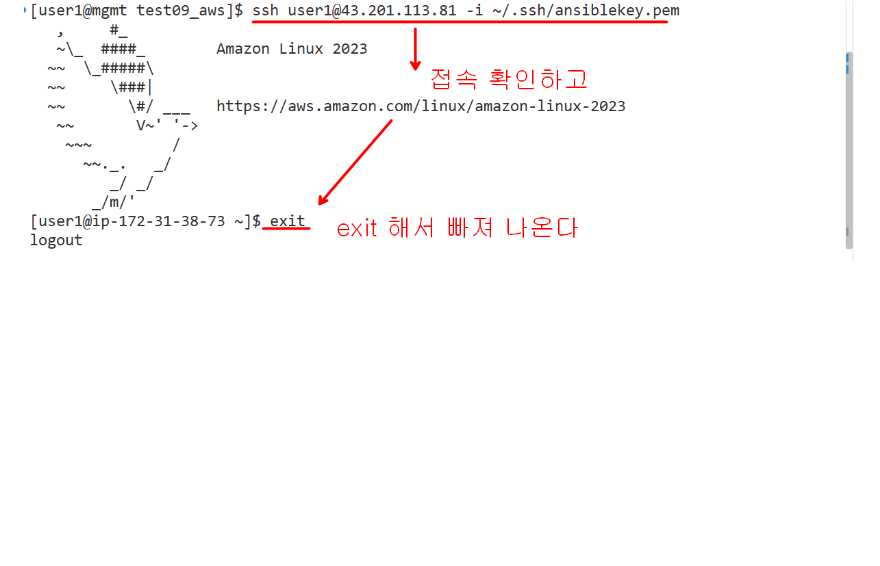
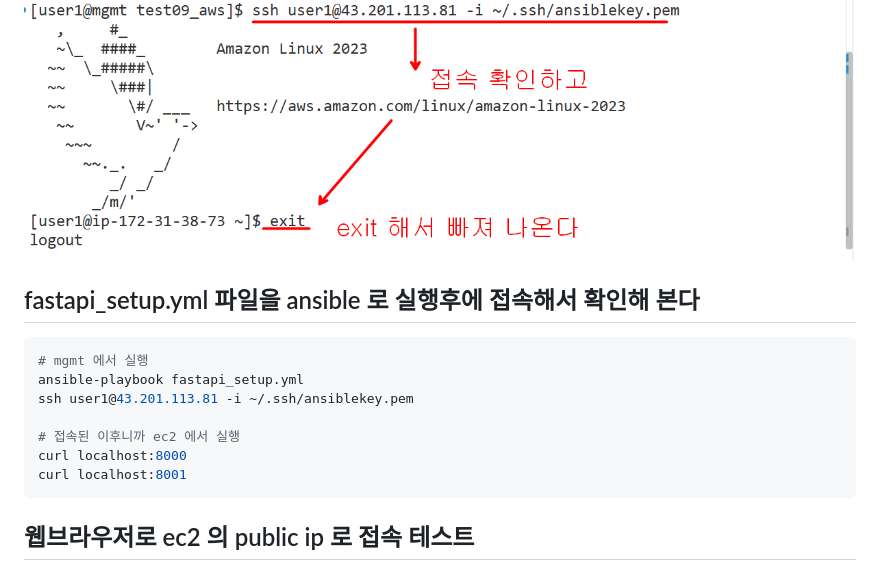
Before and after one commit to oli999/cloudinfra_ansible, a Markdown page: test09_aws/memo.md, the part around one of its changes. Rendered like a GitHub page; blank space fills up the shorter version.

Commit message:
test09 에 fastapi_setup 예제완성함

````diff
--- a/test09_aws/memo.md
+++ b/test09_aws/memo.md
@@ -25,3 +25,18 @@ ansible-playbook ec2_bootstrap.yml
 ssh user1@43.201.113.81 -i ~/.ssh/ansiblekey.pem
 ```
 <img src="./images/image10.png">
+
+## fastapi_setup.yml 파일을 ansible 로 실행후에 접속해서 확인해 본다
+
+```bash
+# mgmt 에서 실행
+ansible-playbook fastapi_setup.yml
+ssh user1@43.201.113.81 -i ~/.ssh/ansiblekey.pem
+
+# 접속된 이후니까 ec2 에서 실행
+curl localhost:8000
+curl localhost:8001
+```
+
+## 웹브라우저로 ec2 의 public ip 로 접속 테스트
+
````
Also changed, not shown: other parts of test09_aws/memo.md (+5 -0 lines), test09_aws/images/image11.png (added), test09_aws/images/image12.png (added), test09_aws/images/image13.png (added), test09_aws/images/image14.png (added), test09_aws/images/image15.png (added).
